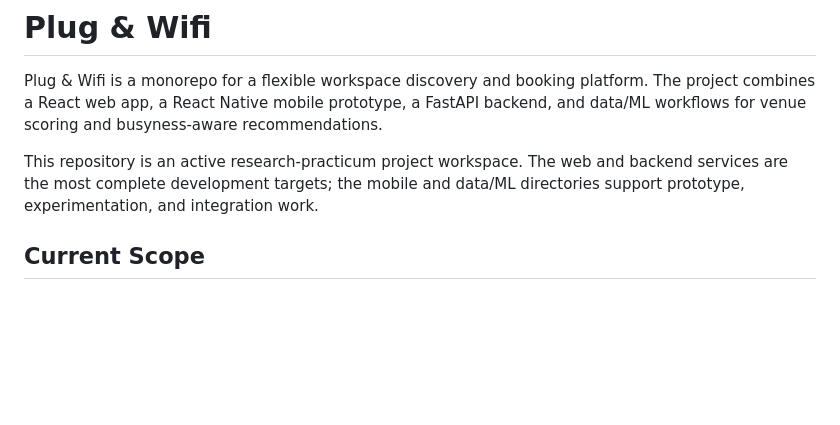
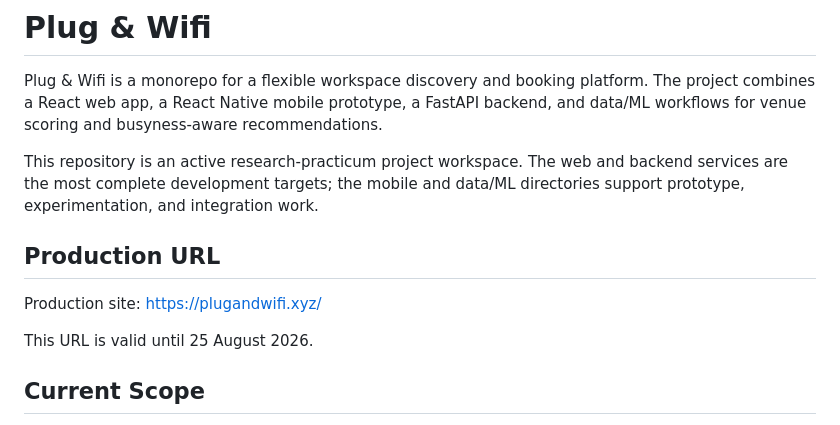
Before and after one commit to Research-Practicum-Group-4/plugandwifi, a Markdown page: README.md, the part around the change. Drawn GitHub-style; blank space fills up the shorter version.

Commit message:
add production web URL

```diff
--- a/README.md
+++ b/README.md
@@ -8,6 +8,12 @@ recommendations.
 This repository is an active research-practicum project workspace. The web and
 backend services are the most complete development targets; the mobile and
 data/ML directories support prototype, experimentation, and integration work.
+
+## Production URL
+
+Production site: https://plugandwifi.xyz/
+
+This URL is valid until 25 August 2026.
 
 ## Current Scope
 
```
